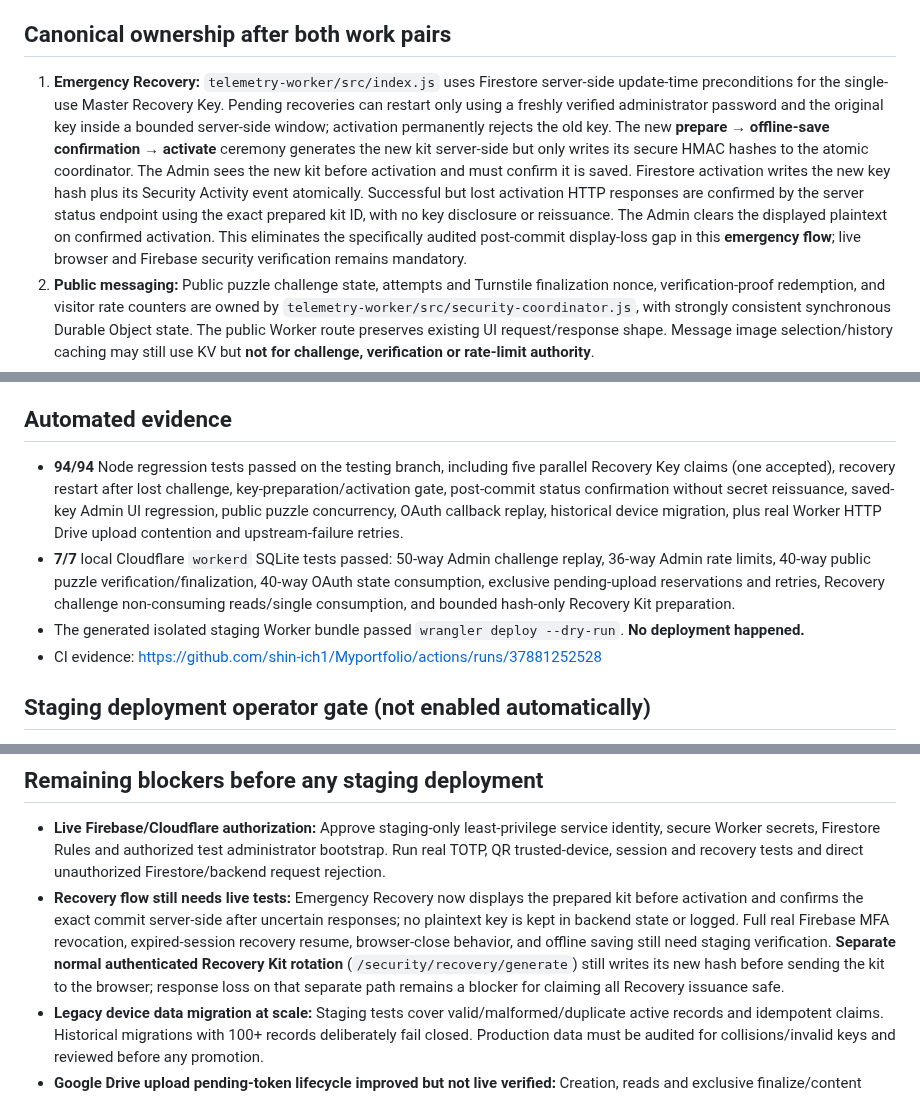
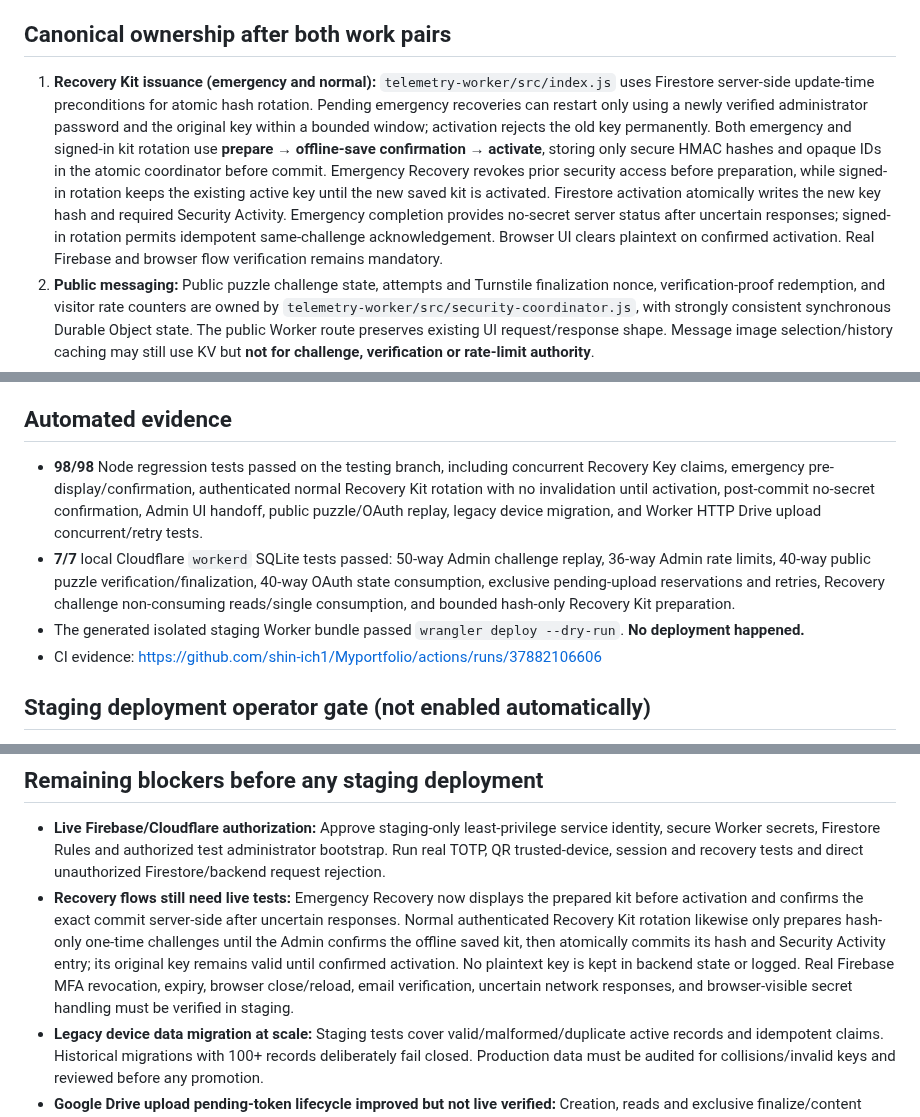
Before and after one commit to shin-ich1/Myportfolio, a Markdown page: docs/staging-security-readiness.md, 3 parts joined by grey strips. Drawn GitHub-style.

Commit message:
docs(security): 98+7 tests and safe emergency plus signed-in Recovery Kit issuance, staging verification still pending

```diff
--- a/docs/staging-security-readiness.md
+++ b/docs/staging-security-readiness.md
@@ -11,17 +11,17 @@
 
 ## Canonical ownership after both work pairs
 
-1. **Emergency Recovery:** `telemetry-worker/src/index.js` uses Firestore server-side update-time preconditions for the single-use Master Recovery Key. Pending recoveries can restart only using a freshly verified administrator password and the original key inside a bounded server-side window; activation permanently rejects the old key. The new **prepare → offline-save confirmation → activate** ceremony generates the new kit server-side but only writes its secure HMAC hashes to the atomic coordinator. The Admin sees the new kit before activation and must confirm it is saved. Firestore activation writes the new key hash plus its Security Activity event atomically. Successful but lost activation HTTP responses are confirmed by the server status endpoint using the exact prepared kit ID, with no key disclosure or reissuance. The Admin clears the displayed plaintext on confirmed activation. This eliminates the specifically audited post-commit display-loss gap in this **emergency flow**; live browser and Firebase security verification remains mandatory.
+1. **Recovery Kit issuance (emergency and normal):** `telemetry-worker/src/index.js` uses Firestore server-side update-time preconditions for atomic hash rotation. Pending emergency recoveries can restart only using a newly verified administrator password and the original key within a bounded window; activation rejects the old key permanently. Both emergency and signed-in kit rotation use **prepare → offline-save confirmation → activate**, storing only secure HMAC hashes and opaque IDs in the atomic coordinator before commit. Emergency Recovery revokes prior security access before preparation, while signed-in rotation keeps the existing active key until the new saved kit is activated. Firestore activation atomically writes the new key hash and required Security Activity. Emergency completion provides no-secret server status after uncertain responses; signed-in rotation permits idempotent same-challenge acknowledgement. Browser UI clears plaintext on confirmed activation. Real Firebase and browser flow verification remains mandatory.
 2. **Public messaging:** Public puzzle challenge state, attempts and Turnstile finalization nonce, verification-proof redemption, and visitor rate counters are owned by `telemetry-worker/src/security-coordinator.js`, with strongly consistent synchronous Durable Object state. The public Worker route preserves existing UI request/response shape. Message image selection/history caching may still use KV but **not for challenge, verification or rate-limit authority**.
 3. **Google Drive OAuth and pending uploads:** Authorization `state` uses a cryptographically random one-time credential persisted and consumed atomically by the same coordinator. The callback rejects replay, expired state and missing coordinator. Pending uploads now use coordinator-owned exclusive leases across upload-content and finalize, with retries after upstream failures and one-use consumption after asset metadata persistence. `STORAGE_OAUTH` owns Google refresh-token, profile, folder, and asset metadata; it is not an authorization-state owner.
 4. **Trusted-device migration:** Before registering a newly approved device, the canonical backend validates historical active device credentials, idempotently backfills unique cryptographic-key claims, and marks old initial bootstrap as used. Duplicate old credentials and malformed active legacy records fail closed. No historical device is automatically trusted, unrevoked or deleted. New registration still atomically claims a unique key and device ID. Post-recovery/TOTP-reset bootstrap epochs, stale QR rejection and revoked approver checks remain enforced.
 
 ## Automated evidence
 
-- **94/94** Node regression tests passed on the testing branch, including five parallel Recovery Key claims (one accepted), recovery restart after lost challenge, key-preparation/activation gate, post-commit status confirmation without secret reissuance, saved-key Admin UI regression, public puzzle concurrency, OAuth callback replay, historical device migration, plus real Worker HTTP Drive upload contention and upstream-failure retries.
+- **98/98** Node regression tests passed on the testing branch, including concurrent Recovery Key claims, emergency pre-display/confirmation, authenticated normal Recovery Kit rotation with no invalidation until activation, post-commit no-secret confirmation, Admin UI handoff, public puzzle/OAuth replay, legacy device migration, and Worker HTTP Drive upload concurrent/retry tests.
 - **7/7** local Cloudflare `workerd` SQLite tests passed: 50-way Admin challenge replay, 36-way Admin rate limits, 40-way public puzzle verification/finalization, 40-way OAuth state consumption, exclusive pending-upload reservations and retries, Recovery challenge non-consuming reads/single consumption, and bounded hash-only Recovery Kit preparation.
 - The generated isolated staging Worker bundle passed `wrangler deploy --dry-run`. **No deployment happened.**
-- CI evidence: https://github.com/shin-ich1/Myportfolio/actions/runs/37881252528
+- CI evidence: https://github.com/shin-ich1/Myportfolio/actions/runs/37882106606
 
 ## Staging deployment operator gate (not enabled automatically)
 
@@ -41,7 +41,7 @@ When authorized, the job regenerates the isolated staging bundle, verifies secre
 ## Remaining blockers before any staging deployment
 
 - **Live Firebase/Cloudflare authorization:** Approve staging-only least-privilege service identity, secure Worker secrets, Firestore Rules and authorized test administrator bootstrap. Run real TOTP, QR trusted-device, session and recovery tests and direct unauthorized Firestore/backend request rejection.
-- **Recovery flow still needs live tests:** Emergency Recovery now displays the prepared kit before activation and confirms the exact commit server-side after uncertain responses; no plaintext key is kept in backend state or logged. Full real Firebase MFA revocation, expired-session recovery resume, browser-close behavior, and offline saving still need staging verification. **Separate normal authenticated Recovery Kit rotation** (`/security/recovery/generate`) still writes its new hash before sending the kit to the browser; response loss on that separate path remains a blocker for claiming all Recovery issuance safe.
+- **Recovery flows still need live tests:** Emergency Recovery now displays the prepared kit before activation and confirms the exact commit server-side after uncertain responses. Normal authenticated Recovery Kit rotation likewise only prepares hash-only one-time challenges until the Admin confirms the offline saved kit, then atomically commits its hash and Security Activity entry; its original key remains valid until confirmed activation. No plaintext key is kept in backend state or logged. Real Firebase MFA revocation, expiry, browser close/reload, email verification, uncertain network responses, and browser-visible secret handling must be verified in staging.
 - **Legacy device data migration at scale:** Staging tests cover valid/malformed/duplicate active records and idempotent claims. Historical migrations with 100+ records deliberately fail closed. Production data must be audited for collisions/invalid keys and reviewed before any promotion.
 - **Google Drive upload pending-token lifecycle improved but not live verified:** Creation, reads and exclusive finalize/content leases now use the canonical Durable Object; authorization for the same upload cannot be consumed by parallel finalize/upload requests. A failed upstream call releases its lease, and successful metadata persistence consumes the state once. Drive asset/profile/refresh-token metadata stays in its distinct `STORAGE_OAUTH` KV owner. Recovery after ambiguous Google Drive uploads, a Worker crash during lease ownership, and eventual KV consistency still need real staging tests. A 30-minute lease bounds crash recovery and must be assessed against the largest supported uploads.
 - **End-to-end messaging and alert delivery:** Real Turnstile, visitor messages, branded security-alert email provider and public media availability were not live-tested. Email delivery must remain **not configured** unless the provider confirms it.
```
Also changed, not shown: other parts of docs/staging-security-readiness.md (+1 -1 lines).
